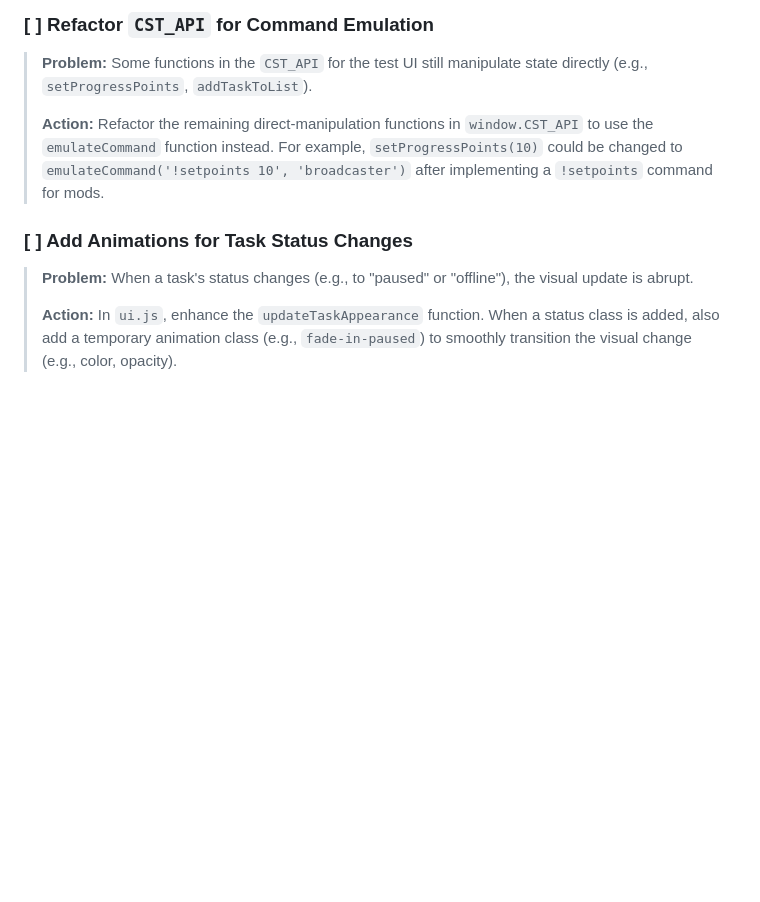
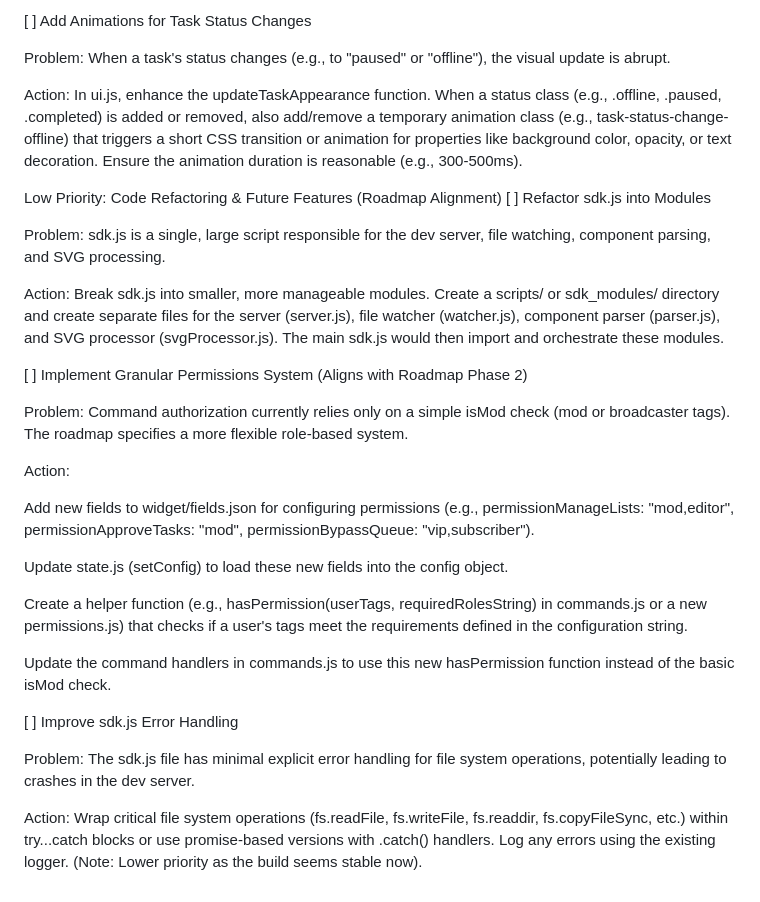
Before and after one commit to xBombjackx/collaborative-tasker, a Markdown page: TODO.md, the part around one of its changes. Drawn GitHub-style; blank space fills up the shorter version.

```diff
--- a/TODO.md
+++ b/TODO.md
@@ -47,10 +26,33 @@ This document has been updated after a full code review and the completion of th
 
-### [ ] Refactor `CST_API` for Command Emulation
-> **Problem:** Some functions in the `CST_API` for the test UI still manipulate state directly (e.g., `setProgressPoints`, `addTaskToList`).
->
-> **Action:** Refactor the remaining direct-manipulation functions in `window.CST_API` to use the `emulateCommand` function instead. For example, `setProgressPoints(10)` could be changed to `emulateCommand('!setpoints 10', 'broadcaster')` after implementing a `!setpoints` command for mods.
+[ ] Add Animations for Task Status Changes
 
-### [ ] Add Animations for Task Status Changes
-> **Problem:** When a task's status changes (e.g., to "paused" or "offline"), the visual update is abrupt.
->
-> **Action:** In `ui.js`, enhance the `updateTaskAppearance` function. When a status class is added, also add a temporary animation class (e.g., `fade-in-paused`) to smoothly transition the visual change (e.g., color, opacity).
+Problem: When a task's status changes (e.g., to "paused" or "offline"), the visual update is abrupt.
+
+Action: In ui.js, enhance the updateTaskAppearance function. When a status class (e.g., .offline, .paused, .completed) is added or removed, also add/remove a temporary animation class (e.g., task-status-change-offline) that triggers a short CSS transition or animation for properties like background color, opacity, or text decoration. Ensure the animation duration is reasonable (e.g., 300-500ms).
+
+Low Priority: Code Refactoring & Future Features (Roadmap Alignment)
+[ ] Refactor sdk.js into Modules
+
+Problem: sdk.js is a single, large script responsible for the dev server, file watching, component parsing, and SVG processing.
+
+Action: Break sdk.js into smaller, more manageable modules. Create a scripts/ or sdk_modules/ directory and create separate files for the server (server.js), file watcher (watcher.js), component parser (parser.js), and SVG processor (svgProcessor.js). The main sdk.js would then import and orchestrate these modules.
+
+[ ] Implement Granular Permissions System (Aligns with Roadmap Phase 2)
+
+Problem: Command authorization currently relies only on a simple isMod check (mod or broadcaster tags). The roadmap specifies a more flexible role-based system.
+
+Action:
+
+Add new fields to widget/fields.json for configuring permissions (e.g., permissionManageLists: "mod,editor", permissionApproveTasks: "mod", permissionBypassQueue: "vip,subscriber").
+
+Update state.js (setConfig) to load these new fields into the config object.
+
+Create a helper function (e.g., hasPermission(userTags, requiredRolesString) in commands.js or a new permissions.js) that checks if a user's tags meet the requirements defined in the configuration string.
+
+Update the command handlers in commands.js to use this new hasPermission function instead of the basic isMod check.
+
+[ ] Improve sdk.js Error Handling
+
+Problem: The sdk.js file has minimal explicit error handling for file system operations, potentially leading to crashes in the dev server.
+
+Action: Wrap critical file system operations (fs.readFile, fs.writeFile, fs.readdir, fs.copyFileSync, etc.) within try...catch blocks or use promise-based versions with .catch() handlers. Log any errors using the existing logger. (Note: Lower priority as the build seems stable now).
```
Also changed, not shown: other parts of TODO.md (+14 -35 lines).
